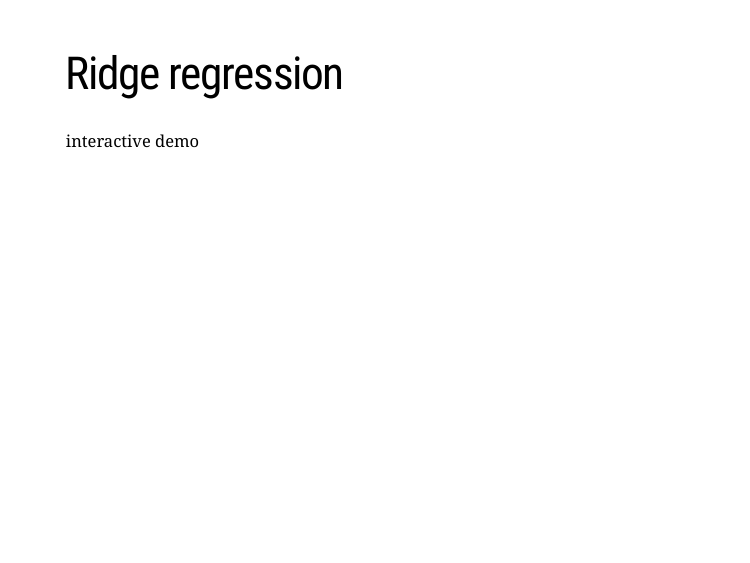
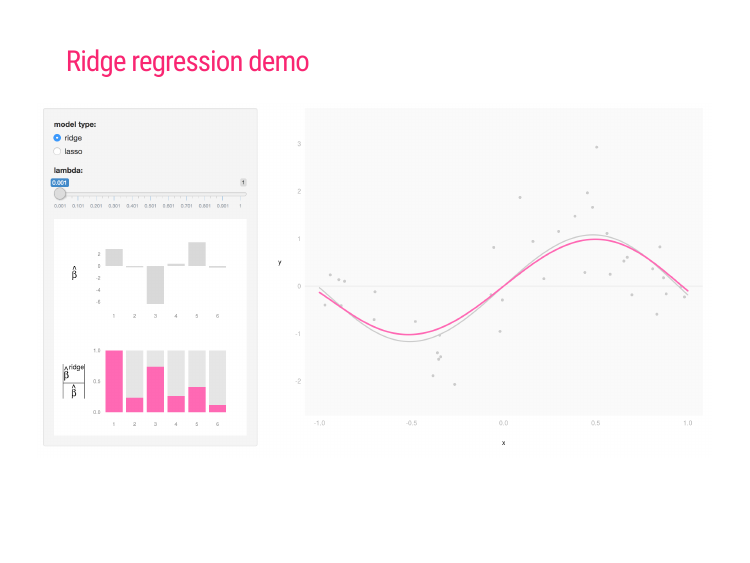
Before and after one commit to goldingn/shrinkage_lecture, an R Markdown document (shrinkage.Rmd): page 9 of 18. Rendered offline with R 4.5, knitr and Pandoc, with nearby package versions; the slides are laid out offline by our stand-in for remark.js, each with all of its steps uncovered, in fonts that may differ from those the slides ask for, and without slide numbers, shadows or browser add-ons; a font, style sheet, LaTeX package, included part or bibliography that could not be used is replaced or left out.

Commit message:
add shrinkage_demo image to doc

```diff
--- a/shrinkage.Rmd
+++ b/shrinkage.Rmd
@@ -97,9 +97,13 @@ ridge regression: $\hat{\beta}^{\mathrm{ridge}} = (\mathbf{X}'\mathbf{X} + \lamb
 <!-- plot three panels with RSS, penalty, and sum -->
 
 ---
-# Ridge regression
+background-image: url("shrinkage_demo.png")
+background-position: center
+background-repeat: no-repeat
+background-size: 90%
 
- interactive demo
+### [Ridge regression demo](https://goldingn.shinyapps.io/shrinkage_demo/)
+
 
 ---
 # Ridge regression
```
Also changed, not shown: shrinkage_demo.png (added).
